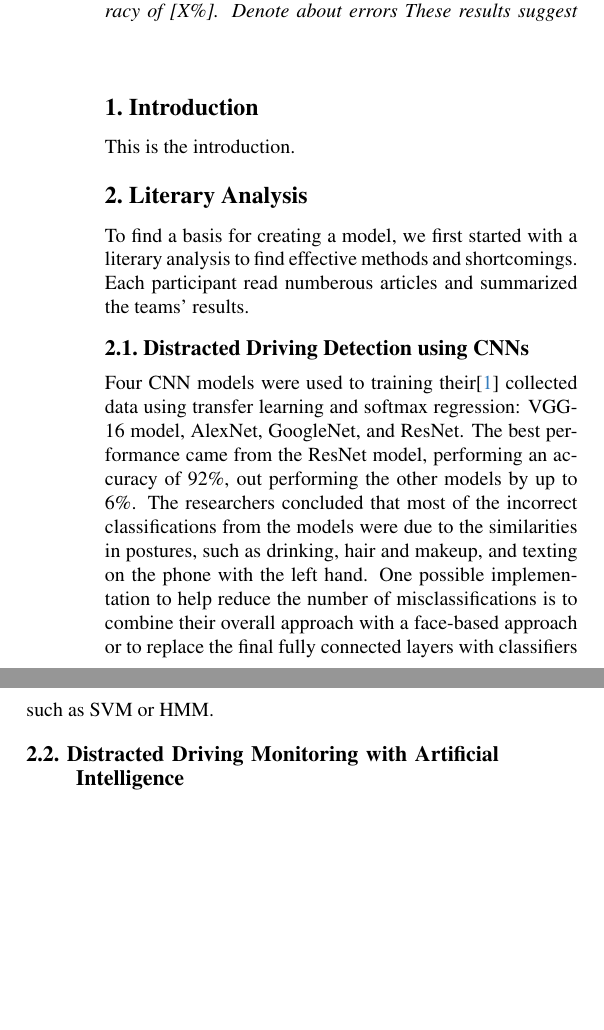
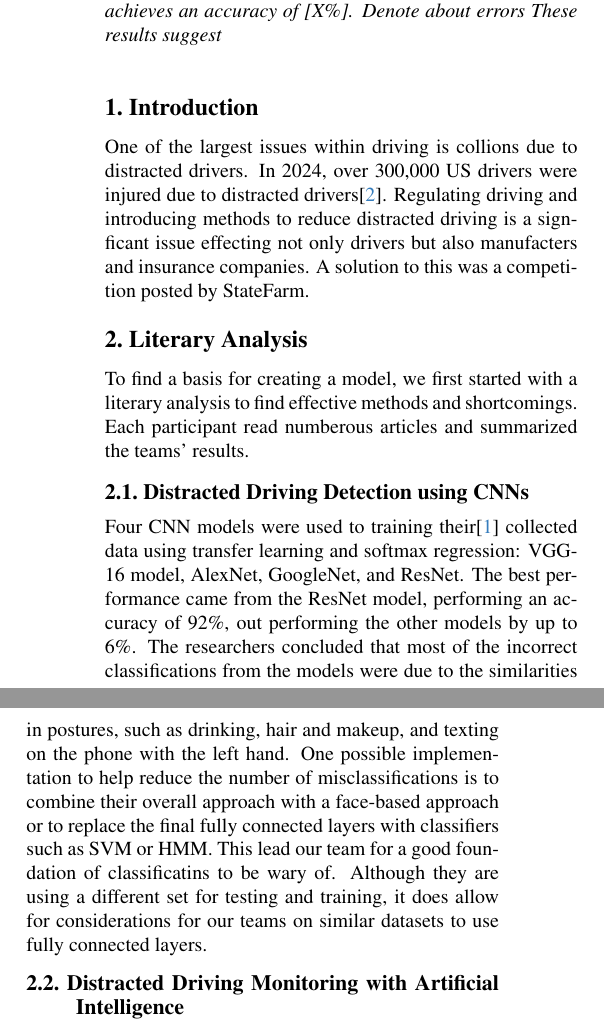
Before and after one commit to raniahaas/CVCS5131-StateFarmDistractedDriver, a LaTeX paper (printout/main.tex, which reads printout/sec/0_abstract.tex, printout/sec/1_intro.tex, printout/sec/2_related_work.tex): two parts of the columns of page 1 of 2, joined at a grey line, cut so that both start at the same text, the shorter picture padded with empty space. Compiled offline with pdfLaTeX.

Commit message:
Updated related works

```diff
--- a/printout/sec/0_abstract.tex
+++ b/printout/sec/0_abstract.tex
@@ -1,7 +1,7 @@
 \begin{abstract}
 Approached with the task of detecting distracted drivers, we studied image-based distracted driver detection models on the StateFarm Distracted Driver Detection dataset, viewing several images from the dashboard including: safe driving, texting, phone calls, and reaching behind the passenger seat.
 Distracted driving is a leading cause of road accidents, and automated in-cabin monitoring could enable timely driver alerts.
-We trained and fine tuned models from Kaggle's competition using [key choices: augmentation, transfer learning, loss], and we evaluated with a driver-disjoint 70-30 test split.
+We trained and fine tuned models from Kaggle's competition using [methods], and we evaluated with a driver-disjoint 70-30 test split.
 Our best model achieves an accuracy of [X\%].
 Denote about errors
 These results suggest
--- a/printout/sec/1_intro.tex
+++ b/printout/sec/1_intro.tex
@@ -1,4 +1,7 @@
 \section{Introduction}
 \label{sec:intro}
 
-This is the introduction.
+One of the largest issues within driving is collions due to distracted drivers.
+In 2024, over 300,000 US drivers were injured due to distracted drivers\cite{nhstaStats}.
+Regulating driving and introducing methods to reduce distracted driving is a signficant issue effecting not only drivers but also manufacters and insurance companies.
+A solution to this was a competition posted by StateFarm.
--- a/printout/sec/2_related_work.tex
+++ b/printout/sec/2_related_work.tex
@@ -9,6 +9,8 @@ Four CNN models were used to training their\cite{maDigitalTwin2024} collected da
 The best performance came from the ResNet model, performing an accuracy of 92\%, out performing the other models by up to 6\%.
 The researchers concluded that most of the incorrect classifications from the models were due to the similarities in postures, such as drinking, hair and makeup, and texting on the phone with the left hand.
 One possible implementation to help reduce the number of misclassifications is to combine their overall approach with a face-based approach or to replace the final fully connected layers with classifiers such as SVM or HMM.
+This lead our team for a good foundation of classificatins to be wary of.
+Although they are using a different set for testing and training, it does allow for considerations for our teams on similar datasets to use fully connected layers.
 
 \subsection{Distracted Driving Monitoring with Artificial Intelligence}
 
```
Also changed, not shown: printout/main.bib (+7 -0 lines), printout/main.bbl, printout/main.pdf, printout/sec/2_related_work.tex (2 more changed lines), 5 other files.
